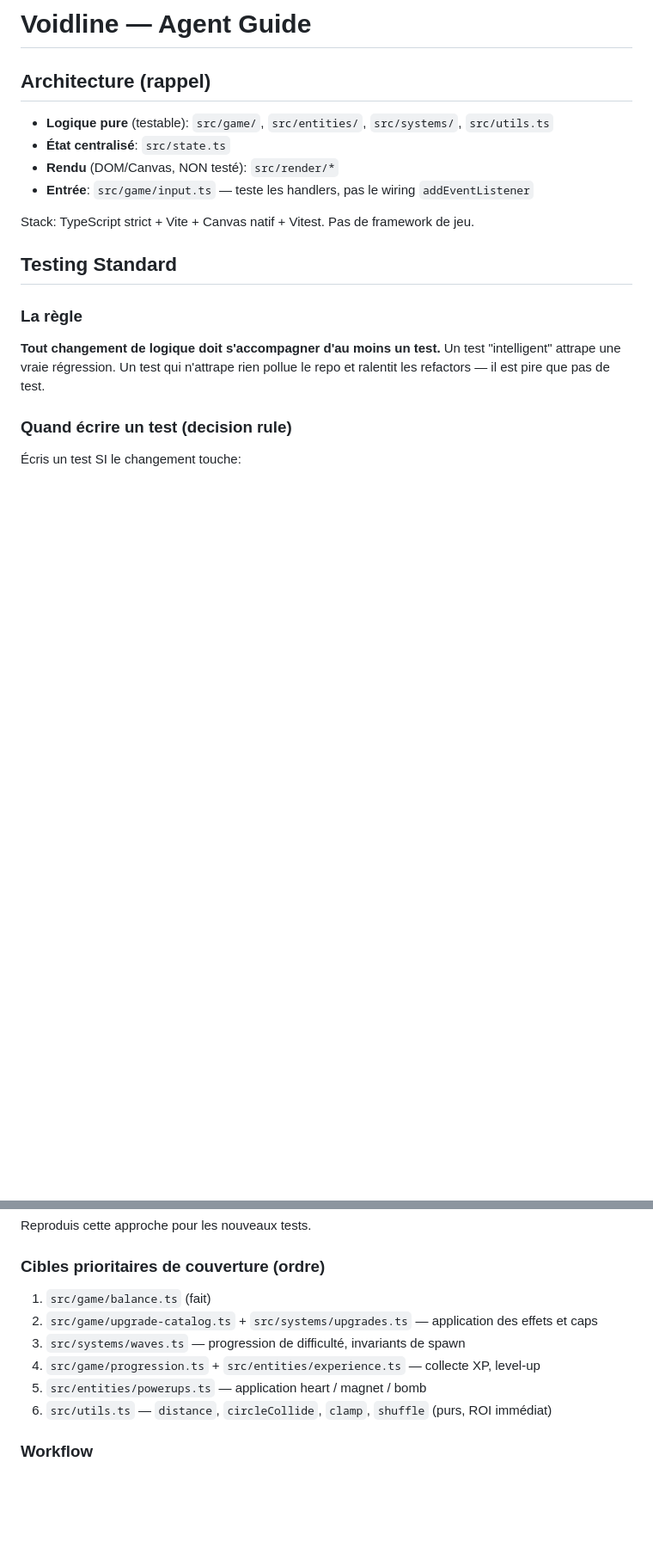
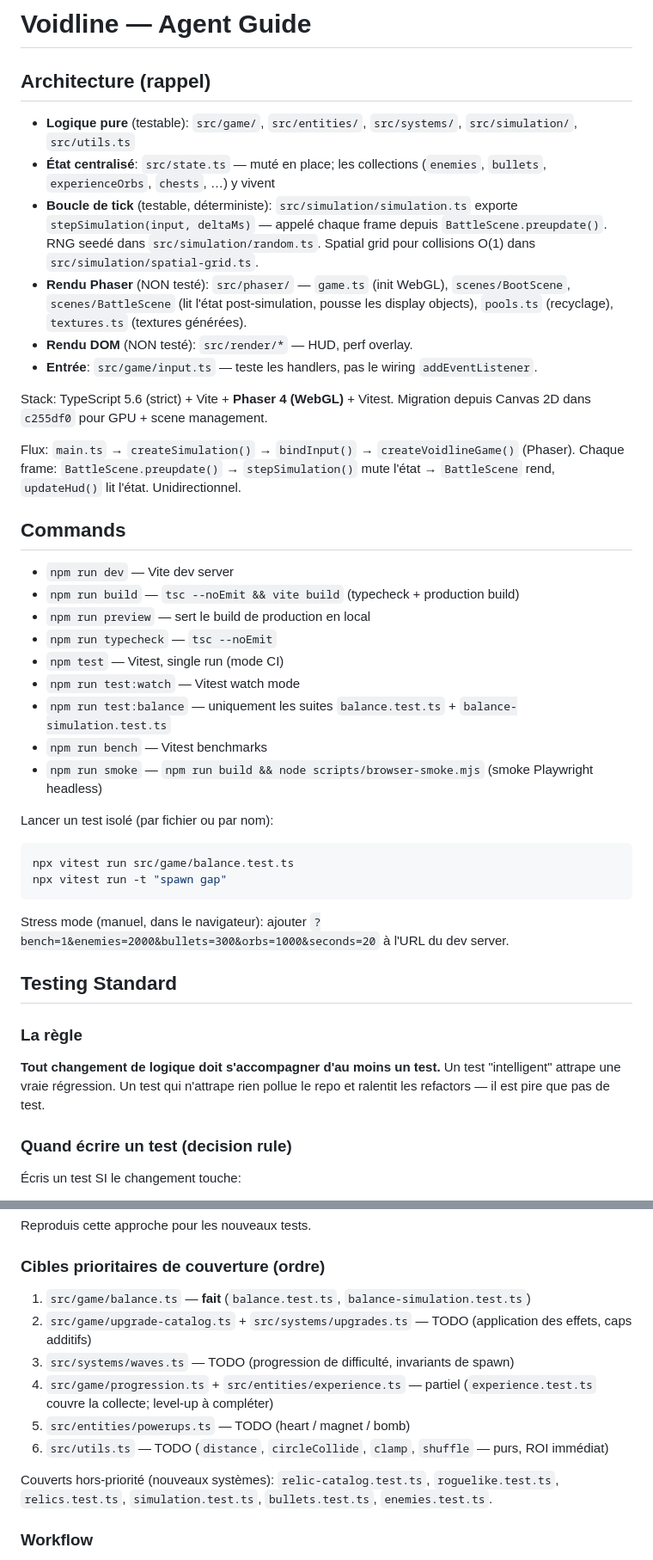
Before and after one commit to The-Vibe-Company/voidline, a Markdown page: CLAUDE.md, 2 parts joined by grey strips. Shown at 86% size. Drawn GitHub-style; blank space fills up the shorter version.

Commit message:
docs(claude-md): align with phaser runtime, add commands
Refresh the stale "Canvas natif" stack line to reflect the Phaser 4
WebGL migration (c255df0) and document the two new top-level dirs
(src/simulation/, src/phaser/) plus the per-frame flow.

Add a Commands section listing all 9 npm scripts and how to run
a single test by file or name. Refresh the priority-coverage list
to reflect actual progress (balance done, experience partial).

Testing Standard body (decision rule, 7 principles, anti-patterns)
preserved verbatim.

Co-Authored-By: Claude Opus 4.7 (1M context) <noreply@anthropic.com>

````diff
--- a/CLAUDE.md
+++ b/CLAUDE.md
@@ -2,12 +2,37 @@
 
 ## Architecture (rappel)
 
-- **Logique pure** (testable): `src/game/`, `src/entities/`, `src/systems/`, `src/utils.ts`
-- **État centralisé**: `src/state.ts`
-- **Rendu** (DOM/Canvas, NON testé): `src/render/*`
-- **Entrée**: `src/game/input.ts` — teste les handlers, pas le wiring `addEventListener`
+- **Logique pure** (testable): `src/game/`, `src/entities/`, `src/systems/`, `src/simulation/`, `src/utils.ts`
+- **État centralisé**: `src/state.ts` — muté en place; les collections (`enemies`, `bullets`, `experienceOrbs`, `chests`, …) y vivent
+- **Boucle de tick** (testable, déterministe): `src/simulation/simulation.ts` exporte `stepSimulation(input, deltaMs)` — appelé chaque frame depuis `BattleScene.preupdate()`. RNG seedé dans `src/simulation/random.ts`. Spatial grid pour collisions O(1) dans `src/simulation/spatial-grid.ts`.
+- **Rendu Phaser** (NON testé): `src/phaser/` — `game.ts` (init WebGL), `scenes/BootScene`, `scenes/BattleScene` (lit l'état post-simulation, pousse les display objects), `pools.ts` (recyclage), `textures.ts` (textures générées).
+- **Rendu DOM** (NON testé): `src/render/*` — HUD, perf overlay.
+- **Entrée**: `src/game/input.ts` — teste les handlers, pas le wiring `addEventListener`.
 
-Stack: TypeScript strict + Vite + Canvas natif + Vitest. Pas de framework de jeu.
+Stack: TypeScript 5.6 (strict) + Vite + **Phaser 4 (WebGL)** + Vitest. Migration depuis Canvas 2D dans `c255df0` pour GPU + scene management.
+
+Flux: `main.ts` → `createSimulation()` → `bindInput()` → `createVoidlineGame()` (Phaser). Chaque frame: `BattleScene.preupdate()` → `stepSimulation()` mute l'état → `BattleScene` rend, `updateHud()` lit l'état. Unidirectionnel.
+
+## Commands
+
+- `npm run dev` — Vite dev server
+- `npm run build` — `tsc --noEmit && vite build` (typecheck + production build)
+- `npm run preview` — sert le build de production en local
+- `npm run typecheck` — `tsc --noEmit`
+- `npm test` — Vitest, single run (mode CI)
+- `npm run test:watch` — Vitest watch mode
+- `npm run test:balance` — uniquement les suites `balance.test.ts` + `balance-simulation.test.ts`
+- `npm run bench` — Vitest benchmarks
+- `npm run smoke` — `npm run build && node scripts/browser-smoke.mjs` (smoke Playwright headless)
+
+Lancer un test isolé (par fichier ou par nom):
+
+```bash
+npx vitest run src/game/balance.test.ts
+npx vitest run -t "spawn gap"
+```
+
+Stress mode (manuel, dans le navigateur): ajouter `?bench=1&enemies=2000&bullets=300&orbs=1000&seconds=20` à l'URL du dev server.
 
 ## Testing Standard
 
@@ -71,12 +96,14 @@ Reproduis cette approche pour les nouveaux tests.
 
 ### Cibles prioritaires de couverture (ordre)
 
-1. `src/game/balance.ts` (fait)
-2. `src/game/upgrade-catalog.ts` + `src/systems/upgrades.ts` — application des effets et caps
-3. `src/systems/waves.ts` — progression de difficulté, invariants de spawn
-4. `src/game/progression.ts` + `src/entities/experience.ts` — collecte XP, level-up
-5. `src/entities/powerups.ts` — application heart / magnet / bomb
-6. `src/utils.ts` — `distance`, `circleCollide`, `clamp`, `shuffle` (purs, ROI immédiat)
+1. `src/game/balance.ts` — **fait** (`balance.test.ts`, `balance-simulation.test.ts`)
+2. `src/game/upgrade-catalog.ts` + `src/systems/upgrades.ts` — TODO (application des effets, caps additifs)
+3. `src/systems/waves.ts` — TODO (progression de difficulté, invariants de spawn)
+4. `src/game/progression.ts` + `src/entities/experience.ts` — partiel (`experience.test.ts` couvre la collecte; level-up à compléter)
+5. `src/entities/powerups.ts` — TODO (heart / magnet / bomb)
+6. `src/utils.ts` — TODO (`distance`, `circleCollide`, `clamp`, `shuffle` — purs, ROI immédiat)
+
+Couverts hors-priorité (nouveaux systèmes): `relic-catalog.test.ts`, `roguelike.test.ts`, `relics.test.ts`, `simulation.test.ts`, `bullets.test.ts`, `enemies.test.ts`.
 
 ### Workflow
 
````
